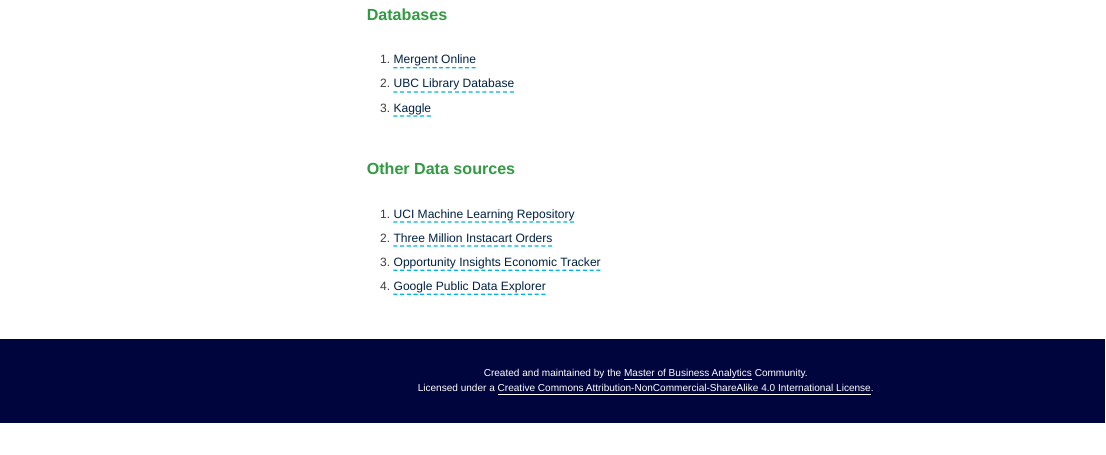
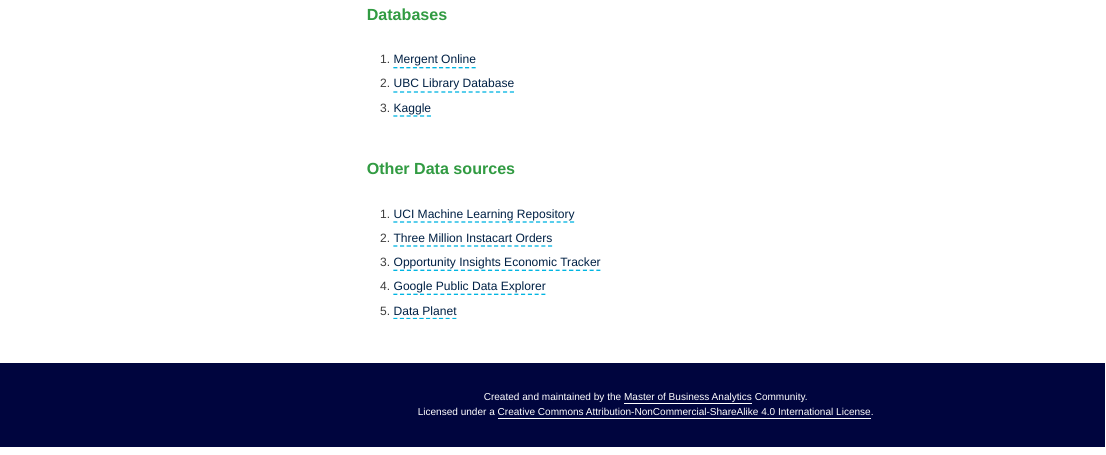
Before and after one commit to Analytics-at-Sauder/Analytics-at-Sauder.github.io, an R Markdown document (resources.Rmd): the page in a window 1100 px wide, from 2960 px down. The pictures show the output file resources.html that the author committed with the source, opened offline; library style sheets and scripts come from the installed R packages; menus at the side of the page are left out.

Commit message:
added Data Planet to resource

```diff
--- a/resources.Rmd
+++ b/resources.Rmd
@@ -101,3 +101,4 @@
 2. [Three Million Instacart Orders](https://www.instacart.com/datasets/grocery-shopping-2017)
 3. [Opportunity Insights Economic Tracker](https://github.com/OpportunityInsights/EconomicTracker)
 4. [Google Public Data Explorer](https://www.google.com/publicdata/directory)
+5. [Data Planet](https://resources.library.ubc.ca/page.php?details=data-planet&id=2650)
```
Also changed, not shown: resources.html.
